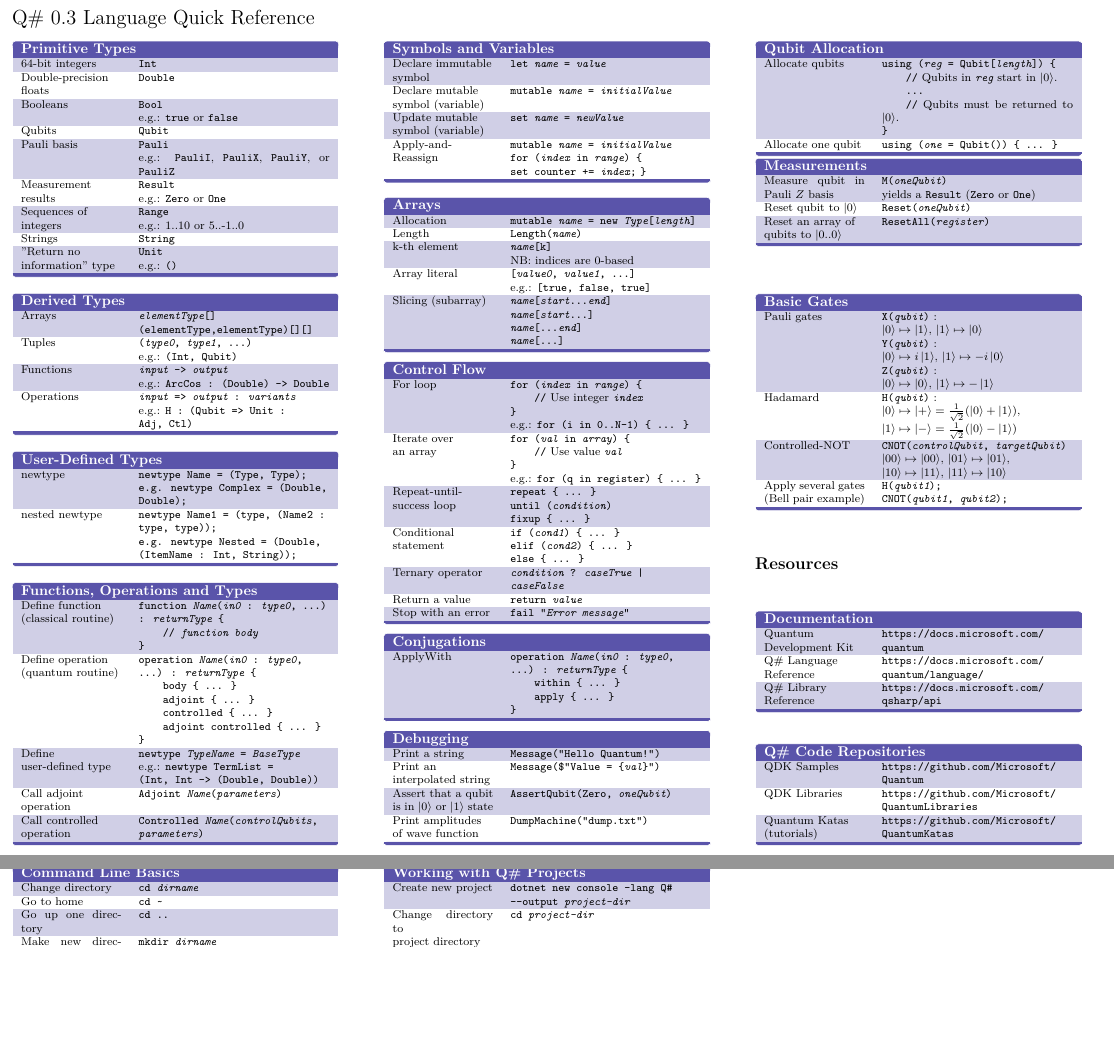
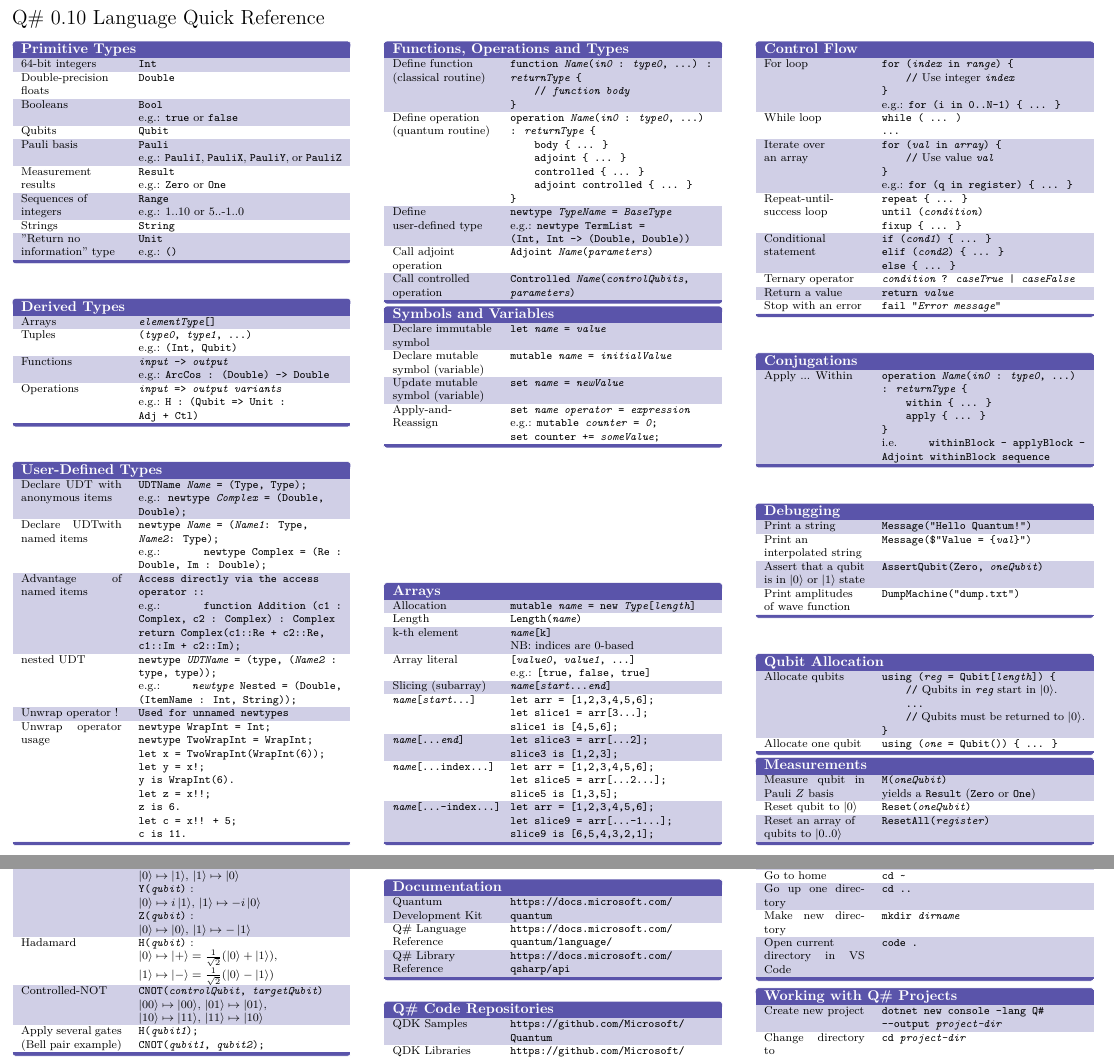
Before and after one commit to microsoft/QuantumKatas, a LaTeX document (quickref/qsharp-quick-reference.tex): two parts of pages 1 and 2 of 2, joined at a grey line, cut so that both start at the same text, the shorter picture padded with empty space. Compiled offline with XeLaTeX.

Commit message:
Updating for the day

```diff
--- a/quickref/qsharp-quick-reference.tex
+++ b/quickref/qsharp-quick-reference.tex
@@ -4,7 +4,7 @@
 %!TEX program=xelatex
 % This cheatsheet is based on the template
 % provided at https://gist.github.com/alexander-yakushev/c773543bf9a957749f79.
-\documentclass[8pt,english,landscape]{article}
+\documentclass[10pt,english,landscape]{article}
 \usepackage{multicol}
 \usepackage{calc}
 \usepackage[landscape]{geometry}
@@ -72,7 +72,7 @@
 
 \setcounter{secnumdepth}{0} % Don't print section numbers
 \setlength{\parindent}{0pt}
-\setlength{\parskip}{0pt plus 0.25ex}
+\setlength{\parskip}{0pt plus 0.5ex}
 
 \definecolor{TableHead}{rgb}{0.353, 0.329, 0.667}
 \definecolor{TableRow}{rgb}{0.816, 0.812, 0.902}
@@ -84,7 +84,7 @@
       \rowcolors{1}{}{TableRow}
 
       \node (tbl) [inner sep=0pt] {
-        \begin{tabular}{p{2.5cm}p{4.75cm}}
+        \begin{tabular}{p{2.5cm}p{5.05cm}}
           \rowcolor{TableHead}
           \multicolumn{2}{l}{\normalsize\textbf{\color{white}{#1}}}\parbox{0pt}{\rule{0pt}{0.3ex+\baselineskip}}\\
           \BODY
@@ -116,7 +116,7 @@
 \raggedright\
 
 % \begin{center}
-  \Large{\qs~0.3 Language Quick Reference}
+  \Large{\qs~0.10 Language Quick Reference}
 % \end{center}
 
 \footnotesize
@@ -139,21 +139,33 @@
   \end{keysref}
 
   \begin{keysref}{Derived Types}
-    Arrays                  & \texttt{\emph{elementType}[]} \newline
-    							\texttt{(elementType,elementType)[][] } \\
+    Arrays                  & \texttt{\emph{elementType}[]} \\
     Tuples                  & \texttt{(\emph{type0}, \emph{type1}, ...)} \newline
                               e.g.: \texttt{(Int, Qubit)} \\
     Functions               & \texttt{\emph{input} -> \emph{output}} \newline
                               e.g.: \texttt{ArcCos : (Double) -> Double} \\
-    Operations              & \texttt{\emph{input} => \emph{output} : \emph{variants}} \newline
-                              e.g.: \texttt{H : (Qubit => Unit : \newline Adj, Ctl)} \\
+     Operations               & \texttt{\emph{input} => \emph{output} \emph{variants}} \newline
+                              e.g.: \texttt{H : (Qubit => Unit : \newline Adj + Ctl)} \\
   \end{keysref}
 
   \begin{keysref}{User-Defined Types}
-  newtype  & \texttt{newtype Name = (Type, Type);} \newline
-            \texttt{e.g. newtype Complex = (Double, Double);} \\
-  nested newtype & \texttt{newtype Name1 = (type, (Name2 : type, type)); } \newline
-            \texttt{e.g. newtype Nested = (Double, (ItemName : Int, String));} \\
+  Declare UDT with anonymous items & \texttt{UDTName \emph{Name} = (Type, Type);} \newline
+            e.g.:\texttt{ newtype \emph{Complex} = (Double, Double);} \\
+  Declare UDTwith named items &  \texttt{newtype \emph{Name} = (\emph{Name1}: Type, \emph{Name2}: Type);} \newline
+  e.g.: \texttt{newtype Complex = (Re : Double, Im : Double);} \\
+  Advantage of named items & \texttt{Access directly via the access operator ::} \newline
+ e.g.: \texttt{function Addition (c1 : Complex, c2 : Complex) : Complex {
+    return Complex(c1::Re + c2::Re, c1::Im + c2::Im);}
+} \\
+  nested UDT & \texttt{newtype \emph{UDTName} = (type, (\emph{Name2} : type, type)); } \newline
+            e.g.: \texttt{\emph{newtype}  Nested = (Double, (ItemName : Int, String));} \\
+ Unwrap operator ! & \texttt{Used for unnamed newtypes} \\
+ Unwrap operator usage & \texttt{newtype WrapInt = Int;} \newline
+\texttt{newtype TwoWrapInt = WrapInt;} \newline
+    \texttt{let x = TwoWrapInt(WrapInt(6));} \newline
+    \texttt{let y = x!;} \newline \texttt{y is WrapInt(6).} \newline
+    \texttt{let z = x!!;} \newline \texttt{z is 6.} \newline
+    \texttt{let c = x!! + 5;} \newline \texttt{c is 11.}\\
 
   \end{keysref}
 
@@ -179,9 +191,9 @@
     Declare immutable \newline symbol & \texttt{let \emph{name} = \emph{value}} \\
     Declare mutable \newline symbol (variable)  & \texttt{mutable \emph{name} = \emph{initialValue}} \\
     Update mutable \newline symbol (variable)   & \texttt{set \emph{name} = \emph{newValue}} \\
-    Apply-and-Reassign & \texttt{mutable \emph{name} = \emph{initialValue}} \newline
-    \texttt{for (\emph{index} in \emph{range}) \{ } \newline
-    \texttt{ set counter += \emph{index};} \texttt{\}} \\
+    Apply-and-Reassign & \texttt{set \emph{name}  \emph{operator} = \emph{expression}} \newline
+    e.g.: \texttt{mutable \emph{counter} = \emph{0};} \newline
+    \texttt{ set counter += \emph{someValue};} \\
   \end{keysref}
 
   \begin{keysref}{Arrays}
@@ -190,10 +202,17 @@
     k-th element         & \texttt{\emph{name}[k]} \newline NB: indices are 0-based  \\
     Array literal        & \texttt{[\emph{value0}, \emph{value1}, ...]} \newline
                            e.g.: \texttt{[true, false, true]} \\
-    Slicing (subarray)   & \texttt{\emph{name}[\emph{start}...\emph{end}]} \newline
-    								\texttt{\emph{name}[\emph{start}...]} \newline
-    								\texttt{\emph{name}[...\emph{end}]} \newline
-    								\texttt{\emph{name}[...]} \\
+    Slicing (subarray)   & \texttt{\emph{name}[\emph{start}...\emph{end}]} \\
+
+    \texttt{\emph{name}[\emph{start}...]} &
+    \texttt{let arr = [1,2,3,4,5,6];} \newline
+    \texttt{let slice1  = arr[3...];} \newline \texttt{slice1 is [4,5,6];} \\
+    \texttt{\emph{name}[...\emph{end}]} &
+    \texttt{let slice3  = arr[...2];} \newline \texttt{slice3 is [1,2,3];} \\
+    \texttt{\emph{name}[...index...]} & \texttt{let arr = [1,2,3,4,5,6];} \newline
+    \texttt{let slice5  = arr[...2...];} \newline \texttt{slice5 is [1,3,5];} \\
+    \texttt{\emph{name}[...-index...]} & \texttt{let arr = [1,2,3,4,5,6];} \newline
+    \texttt{let slice9  = arr[...-1...];} \newline \texttt{slice9 is [6,5,4,3,2,1];}  \\
   \end{keysref}
 
   \begin{keysref}{Control Flow}
@@ -201,6 +220,8 @@
                          \texttt{\hphantom{....}//} Use integer \texttt{\emph{index}} \newline
                          \texttt{\}} \newline
                          e.g.: \texttt{for (i in 0..N-1) \{ ... \}} \\
+    While loop  & \texttt{while ( ... )} \newline
+    						\texttt{{...}} \\
     Iterate over \newline an array & \texttt{for (\emph{val} in \emph{array}) \{ }\newline
                                      \texttt{\hphantom{....}//} Use value \texttt{\emph{val}} \newline
                                      \texttt{\}} \newline
@@ -209,14 +230,15 @@
     Conditional \newline statement      & \texttt{if (\emph{cond1}) \{ ... \} \newline elif (\emph{cond2}) \{ ... \} \newline else \{ ... \}}\\
     Ternary operator   & \texttt{\emph{condition} ? \emph{caseTrue} | \emph{caseFalse} } \\
     Return a value     & \texttt{return \emph{value}} \\
-    Stop with an error & \texttt{fail "\emph{Error message}"} \\
+    Stop with an error & \texttt{fail "\emph{Error message}"}\\
   \end{keysref}
 
    \begin{keysref}{Conjugations}
-	ApplyWith & \texttt{operation \emph{Name}(\emph{in0} : \emph{type0}, ...) : \emph{returnType} \{} \newline
+	Apply ... Within & \texttt{operation \emph{Name}(\emph{in0} : \emph{type0}, ...) : \emph{returnType} \{} \newline
                  \texttt{\hphantom{....}within \{ ... \}} \newline
                  \texttt{\hphantom{....}apply \{ ... \}} \newline
-                 \texttt{\}} \\
+                 \texttt{\}} \newline
+                 i.e. \texttt{withinBlock - applyBlock - Adjoint withinBlock sequence} \\
    \end{keysref}
 
   \begin{keysref}{Debugging}
```
Also changed, not shown: quickref/qsharp-quick-reference.pdf.
